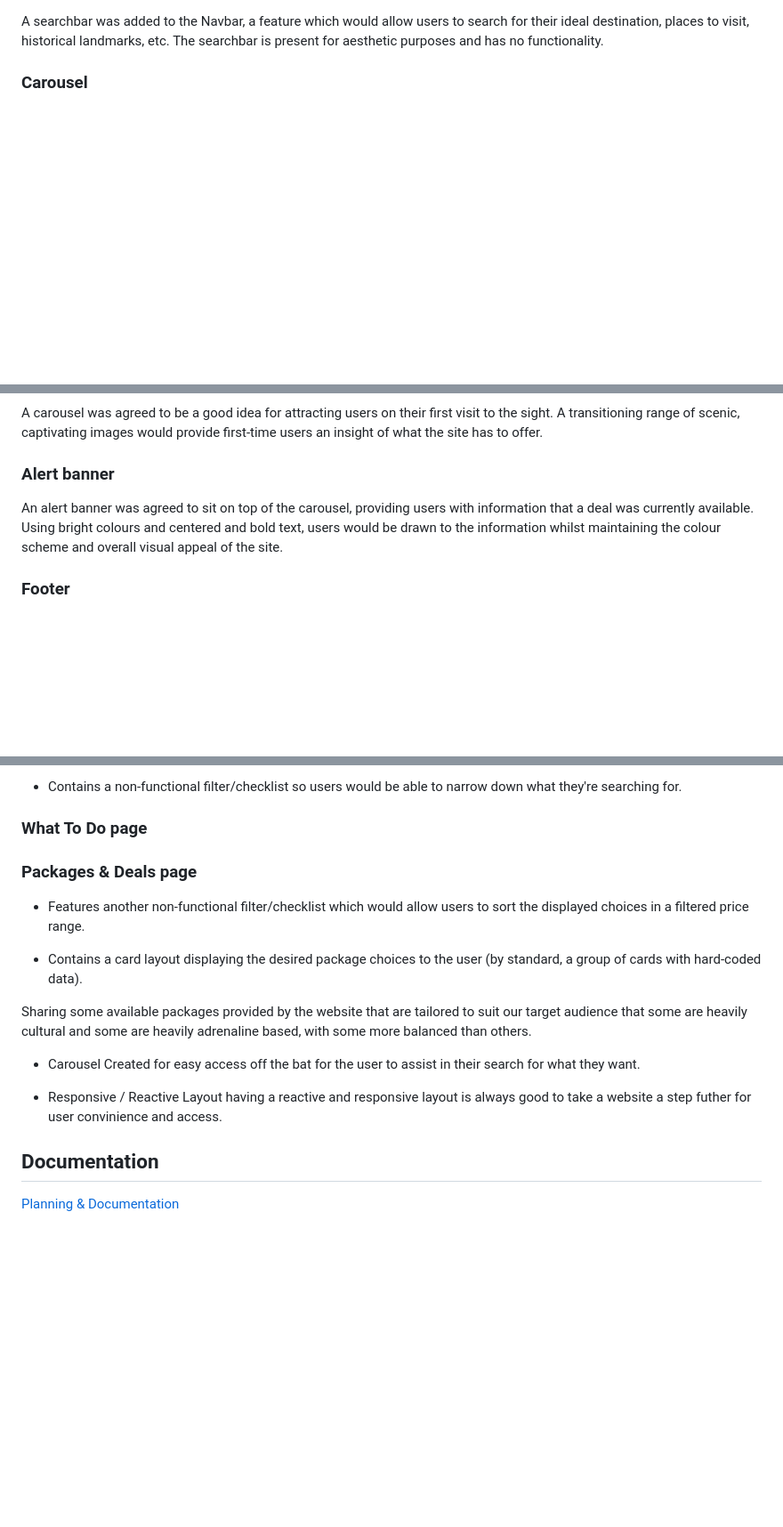
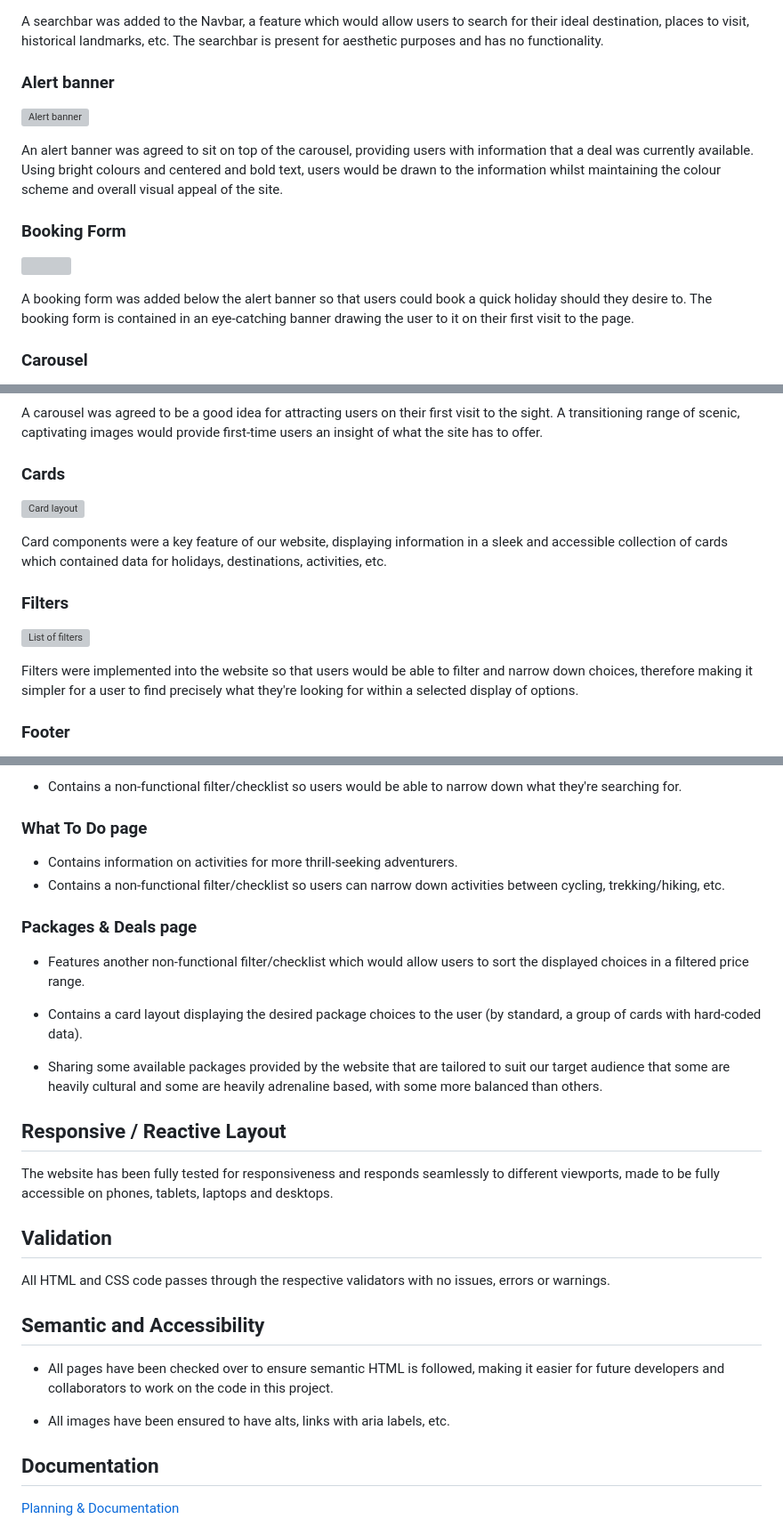
Before and after one commit to doctypeKieran/hackathon-1, a Markdown page: README.md, 3 parts joined by grey strips. Shown: that part at 89% size. Rendered like a GitHub page; blank space fills up the shorter version; grey boxes are pictures that could not be loaded.

Commit message:
Update README for rest of project, add screenshots

```diff
--- a/README.md
+++ b/README.md
@@ -76,4 +81,16 @@ The UXD talked with the team to discuss potential colour schemes.  For a Travel
 A searchbar was added to the Navbar, a feature which would allow users to search for their ideal destination, places to visit, historical landmarks, etc.  The searchbar is present for aesthetic purposes and has no functionality.
+
+### Alert banner
+
+![Alert banner](https://i.ibb.co/J283X5r/readme-ss-4.png)
+
+An alert banner was agreed to sit on top of the carousel, providing users with information that a deal was currently available.  Using bright colours and centered and bold text, users would be drawn to the information whilst maintaining the colour scheme and overall visual appeal of the site.
+
+### Booking Form
+
+![](https://i.ibb.co/jzXdhTw/readme-ss.png)
+
+A booking form was added below the alert banner so that users could book a quick holiday should they desire to.  The booking form is contained in an eye-catching banner drawing the user to it on their first visit to the page.
 
 ### Carousel
 
@@ -80,7 +99,15 @@ A searchbar was added to the Navbar, a feature which would allow users to search
 A carousel was agreed to be a good idea for attracting users on their first visit to the sight.  A transitioning range of scenic, captivating images would provide first-time users an insight of what the site has to offer.
 
-### Alert banner
+### Cards
 
-An alert banner was agreed to sit on top of the carousel, providing users with information that a deal was currently available.  Using bright colours and centered and bold text, users would be drawn to the information whilst maintaining the colour scheme and overall visual appeal of the site.
+![Card layout](https://i.ibb.co/WGT3wys/readme-ss-6.png)
+
+Card components were a key feature of our website, displaying information in a sleek and accessible collection of cards which contained data for holidays, destinations, activities, etc.
+
+### Filters
+
+![List of filters](https://i.ibb.co/WtjvRhx/readme-ss-7.png)
+
+Filters were implemented into the website so that users would be able to filter and narrow down choices, therefore making it simpler for a user to find precisely what they're looking for within a selected display of options.
 
 ### Footer
@@ -103,6 +132,8 @@ A Bootstrap footer was implemented into each page containing information such as
 
 ### What To Do page
 
+- Contains information on activities for more thrill-seeking adventurers.
+- Contains a non-functional filter/checklist so users can narrow down activities between cycling, trekking/hiking, etc.
 
 ### Packages & Deals page
 
@@ -110,14 +141,21 @@ A Bootstrap footer was implemented into each page containing information such as
 
 - Contains a card layout displaying the desired package choices to the user (by standard, a group of cards with hard-coded data).
 
-Sharing some available packages provided by the website that are tailored to suit our target audience that some are heavily cultural and some are heavily adrenaline based, with some more balanced than others.
+- Sharing some available packages provided by the website that are tailored to suit our target audience that some are heavily cultural and some are heavily adrenaline based, with some more balanced than others.
 
-- Carousel
-Created for easy access off the bat for the user to assist in their search for what they want.
+## Responsive / Reactive Layout
 
-- Responsive / Reactive Layout
-having a reactive and responsive layout is always good to take a website a step futher for user convinience and access.
+The website has been fully tested for responsiveness and responds seamlessly to different viewports, made to be fully accessible on phones, tablets, laptops and desktops.
 
+## Validation
+
+All HTML and CSS code passes through the respective validators with no issues, errors or warnings.
+
+## Semantic and Accessibility
+
+- All pages have been checked over to ensure semantic HTML is followed, making it easier for future developers and collaborators to work on the code in this project.
+
+- All images have been ensured to have alts, links with aria labels, etc.
 
 ## Documentation
 
```
Also changed, not shown: other parts of README.md (+9 -0 lines).
